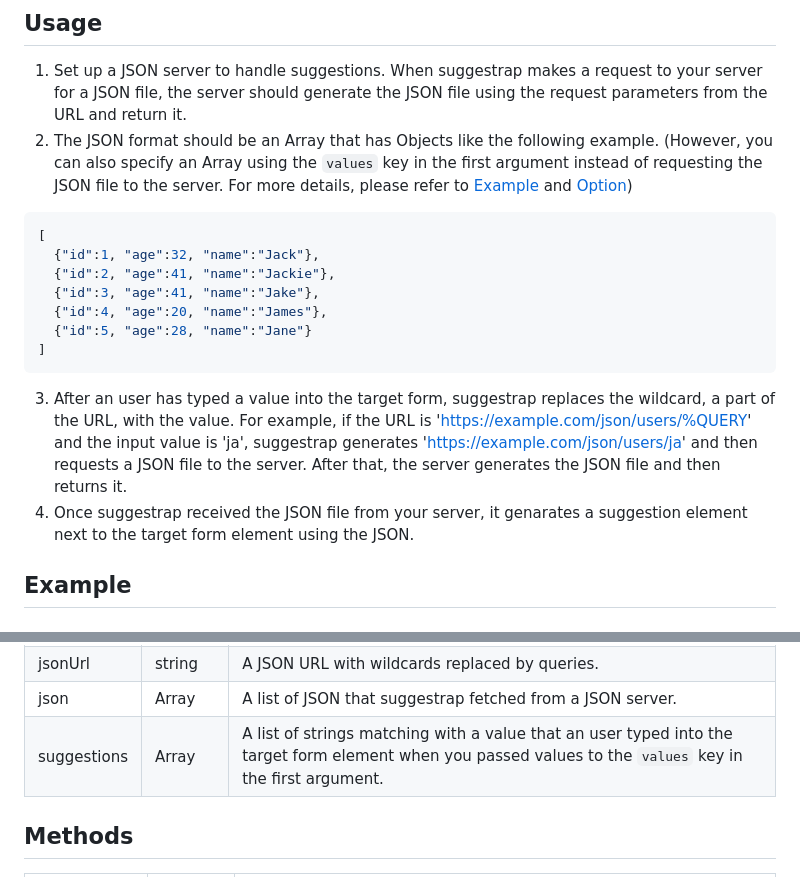
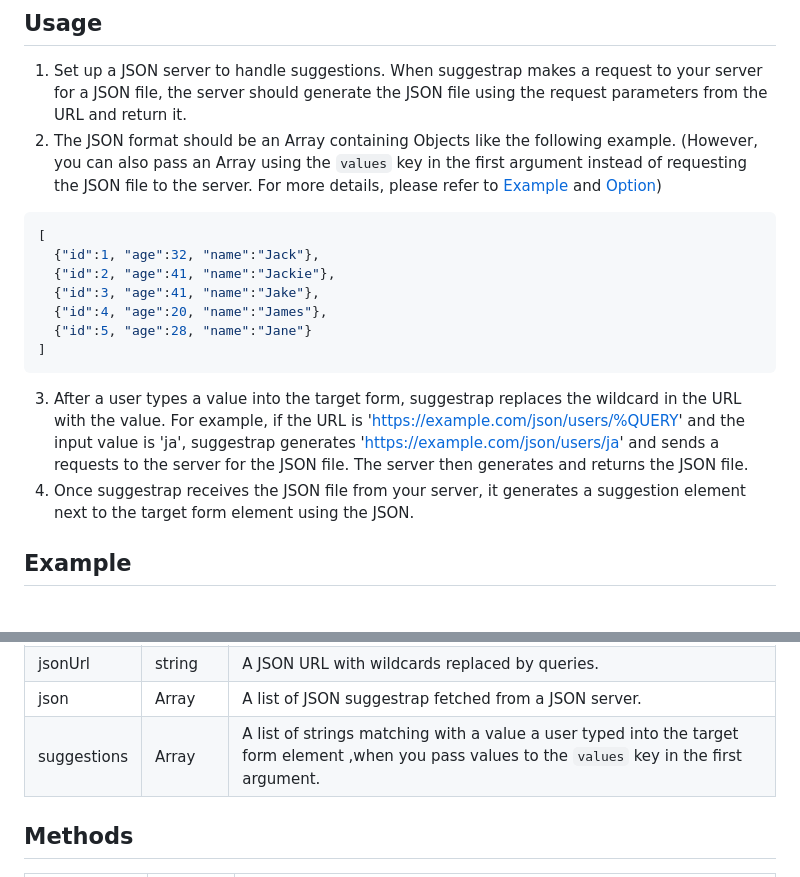
Before and after one commit to mrhorin/suggestrap, a Markdown page: README.md, 2 parts joined by grey strips. GitHub-like rendering.

````diff
--- a/README.md
+++ b/README.md
@@ -22,7 +22,7 @@ yarn add suggestrap
 
 ## Usage
 1. Set up a JSON server to handle suggestions. When suggestrap makes a request to your server for a JSON file, the server should generate the JSON file using the request parameters from the URL and return it.
-2. The JSON format should be an Array that has Objects like the following example. (However, you can also specify an Array using the `values` key in the first argument instead of requesting the JSON file to the server. For more details, please refer to [Example](#example) and [Option](#option))
+2. The JSON format should be an Array containing Objects like the following example. (However, you can also pass an Array using the `values` key in the first argument instead of requesting the JSON file to the server. For more details, please refer to [Example](#example) and [Option](#option))
 ```json
 [
   {"id":1, "age":32, "name":"Jack"},
@@ -32,8 +32,8 @@ yarn add suggestrap
   {"id":5, "age":28, "name":"Jane"}
 ]
 ```
-3. After an user has typed a value into the target form, suggestrap replaces the wildcard, a part of the URL, with the value. For example, if the URL is 'https://example.com/json/users/%QUERY' and the input value is 'ja', suggestrap generates 'https://example.com/json/users/ja' and then requests a JSON file to the server. After that, the server generates the JSON file and then returns it.
-4. Once suggestrap received the JSON file from your server, it genarates a suggestion element next to the target form element using the JSON.
+3. After a user types a value into the target form, suggestrap replaces the wildcard in the URL with the value. For example, if the URL is 'https://example.com/json/users/%QUERY' and the input value is 'ja', suggestrap generates 'https://example.com/json/users/ja' and sends a requests to the server for the JSON file. The server then generates and returns the JSON file.
+4. Once suggestrap receives the JSON file from your server, it generates a suggestion element next to the target form element using the JSON.
 
 ## Example
 
@@ -177,6 +177,6 @@ The second argument is optional.
 |jsonUrl|string|A JSON URL with wildcards replaced by queries.|
-|json|Array|A list of JSON that suggestrap fetched from a JSON server.|
-|suggestions|Array|A list of strings matching with a value that an user typed into the target form element when you passed values to the `values` key in the first argument.|
+|json|Array|A list of JSON suggestrap fetched from a JSON server.|
+|suggestions|Array|A list of strings matching with a value a user typed into the target form element ,when you pass values to the `values` key in the first argument.|
 
 ## Methods
 
````
Also changed, not shown: other parts of README.md (+7 -7 lines).
